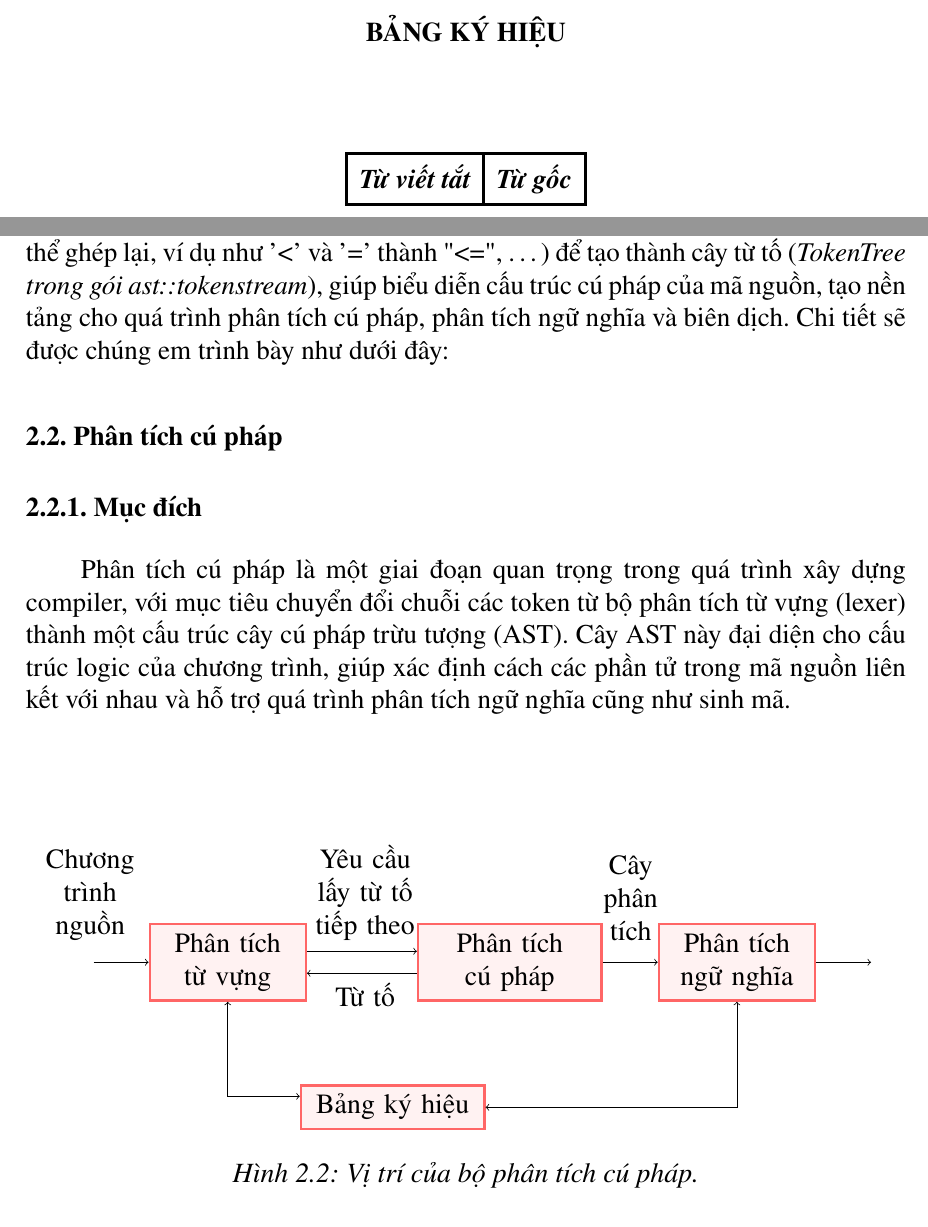
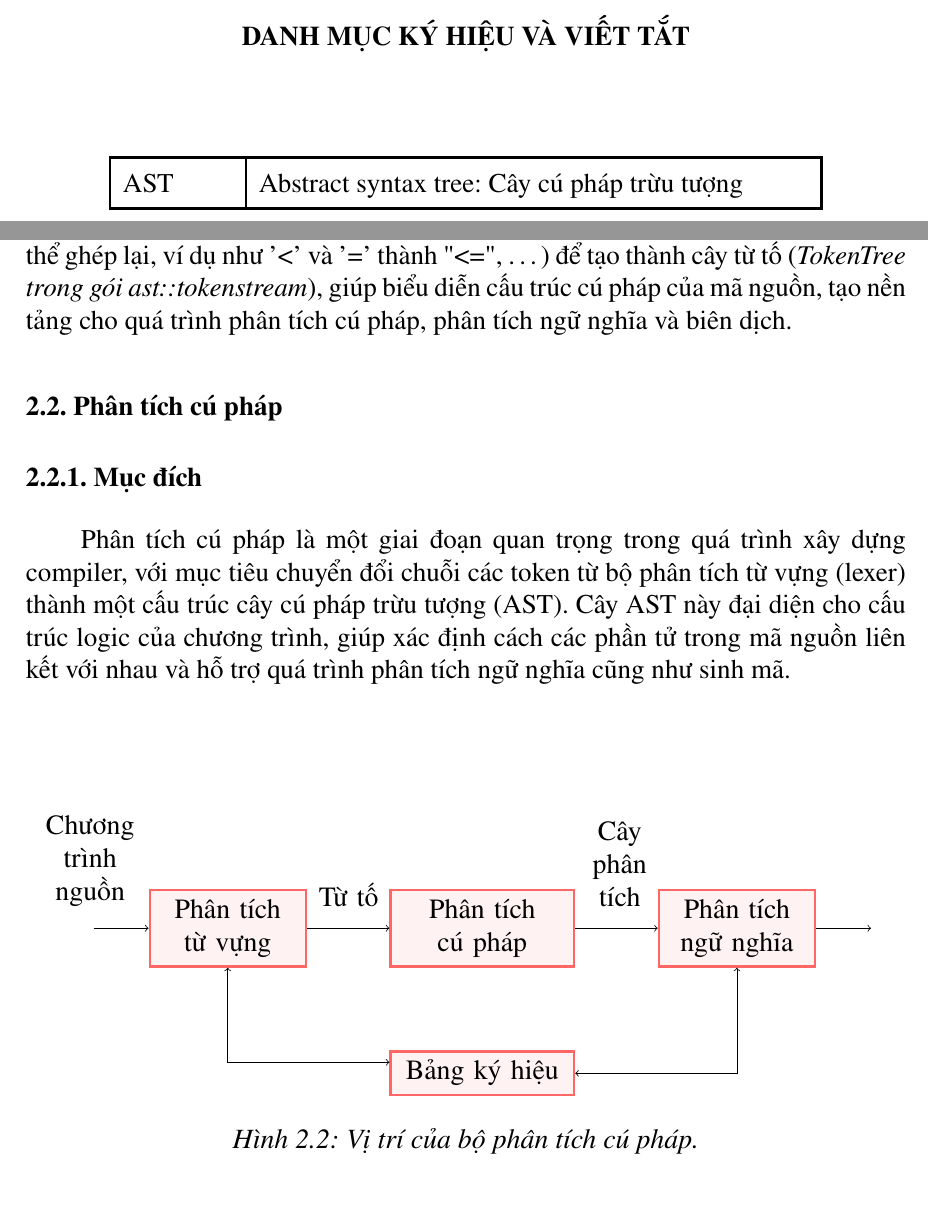
Before and after one commit to dungtl2003/pandora-compiler, a LaTeX thesis (documents/bc/main.tex, which reads documents/bc/chapters/chapter-2/section-1.tex, documents/bc/chapters/chapter-2/section-2.tex, documents/bc/chapters/table-of-symbols.tex): two parts of pages 7 and 20 of 50, joined at a grey line, cut at the place of the change. Compiled offline with pdfLaTeX.

Commit message:
docs: stupid fix

```diff
--- a/documents/bc/chapters/chapter-2/section-1.tex
+++ b/documents/bc/chapters/chapter-2/section-1.tex
@@ -96,4 +96,4 @@ Quy trình phân tích cú pháp trong hệ thống của chúng em bao gồm ba
 
 \textbf{Giai đoạn 3.} \textit{Phân tích cây từ tố.}
 
-Đầu tiên, mã nguồn được chia nhỏ thành các từ tố sơ cấp (\textit{Token trong gói lexer}) – những phần tử cơ bản nhất như tên, toán tử, và ký tự đặc biệt, \dots Sau đó, ở giai đoạn tiếp theo, các token sơ cấp này được xử lý để tạo thành token thứ cấp (\textit{Token trong gói ast}) bằng cách loại bỏ các khoảng trắng, comment không cần thiết. Cuối cùng, các token thứ cấp được nhóm lại (đồng thời kết hợp các token có thể ghép lại, ví dụ như '<' và '=' thành "<=", \dots) để tạo thành cây từ tố (\textit{TokenTree trong gói ast::tokenstream}), giúp biểu diễn cấu trúc cú pháp của mã nguồn, tạo nền tảng cho quá trình phân tích cú pháp, phân tích ngữ nghĩa và biên dịch. Chi tiết sẽ được chúng em trình bày như dưới đây:
+Đầu tiên, mã nguồn được chia nhỏ thành các từ tố sơ cấp (\textit{Token trong gói lexer}) – những phần tử cơ bản nhất như tên, toán tử, và ký tự đặc biệt, \dots Sau đó, ở giai đoạn tiếp theo, các token sơ cấp này được xử lý để tạo thành token thứ cấp (\textit{Token trong gói ast}) bằng cách loại bỏ các khoảng trắng, comment không cần thiết. Cuối cùng, các token thứ cấp được nhóm lại (đồng thời kết hợp các token có thể ghép lại, ví dụ như '<' và '=' thành "<=", \dots) để tạo thành cây từ tố (\textit{TokenTree trong gói ast::tokenstream}), giúp biểu diễn cấu trúc cú pháp của mã nguồn, tạo nền tảng cho quá trình phân tích cú pháp, phân tích ngữ nghĩa và biên dịch.
--- a/documents/bc/chapters/chapter-2/section-2.tex
+++ b/documents/bc/chapters/chapter-2/section-2.tex
@@ -16,13 +16,13 @@ Phân tích cú pháp là một giai đoạn quan trọng trong quá trình xây
         \node[text width=2cm,align=center](source)[above=of lexer, xshift = -2.5cm, yshift = -1.5cm]{Chương trình nguồn};
         \node[](nothingsource)[left=of lexer]{};
 
-        \node[squarednode,text width=3cm,align=center](parser)[right=of lexer,xshift = 1cm] {Phân tích cú pháp};
-        \node[squarednode,text width=3cm,align=center](tableofsymbols)[below=of lexer, xshift = 3cm, yshift = -0.5cm] {Bảng ký hiệu};
-        \node[squarednode,text width=2.5cm,align=center](semanticanalysis)[right=of parser]{Phân tích ngữ nghĩa};
+        \node[squarednode,text width=3cm,align=center](parser)[right=of lexer,xshift = 0.5cm] {Phân tích cú pháp};
+        \node[squarednode,text width=3cm,align=center](tableofsymbols)[below=of parser, yshift = -0.5cm] {Bảng ký hiệu};
+        \node[squarednode,text width=2.5cm,align=center](semanticanalysis)[right=of parser,xshift=0.5cm]{Phân tích ngữ nghĩa};
 
-        \node[text width=2cm,align=center](textabove)[above=of lexer,xshift = 2.5cm, yshift = -1.5cm]{Yêu cầu lấy từ tố tiếp theo};
-        \node[text width=2cm,align=center](textbelow)[below=of lexer,xshift = 2.5cm, yshift = 1.5cm]{Từ tố};
-        \node[text width=1.5cm,align=center](textaboveparser)[above=of parser,xshift = 2.2cm, yshift = -1.5cm]{Cây phân tích};
+        % \node[text width=2cm,align=center](textabove)[below=of lexer,xshift = 2.5cm, yshift = 1.5cm]{Yêu cầu lấy từ tố tiếp theo};
+        \node[text width=2cm,align=center](textbelow)[above=of lexer,xshift = 2.2cm, yshift = -1.5cm]{Từ tố};
+        \node[text width=1.5cm,align=center](textaboveparser)[above=of parser,xshift = 2.5cm, yshift = -1.5cm]{Cây phân tích};
 
         \node[](nothing)[right=of semanticanalysis]{};
 
@@ -32,9 +32,9 @@ Phân tích cú pháp là một giai đoạn quan trọng trong quá trình xây
 
         %Lines
         \draw[->] (nothingsource) -- (lexer);
-        \draw[->] ([yshift = 2mm]lexer.east) -- ([yshift = 2mm]parser.west);
+        \draw[->] (lexer.east) -- (parser.west);
         \draw[<->] (lexer.south) |- ([yshift = 2mm]tableofsymbols.west);
-        \draw[->] ([yshift = -2mm]parser.west) -- ([yshift = -2mm]lexer.east);
+        % \draw[->] ([yshift = -2mm]parser.west) -- ([yshift = -2mm]lexer.east);
         \draw[<->] (tableofsymbols.east)  -| (semanticanalysis.south);
         \draw[->] (parser.east) -- (semanticanalysis.west); %use dashed for --->
         \draw[->] (semanticanalysis.east) -- (nothing.west);
--- a/documents/bc/chapters/table-of-symbols.tex
+++ b/documents/bc/chapters/table-of-symbols.tex
@@ -1,7 +1,7 @@
-\chapter*{BẢNG KÝ HIỆU}
-\addcontentsline{toc}{chapter}{BẢNG KÝ HIỆU}
-\begin{longtable}{| c | c |}
+\chapter*{DANH MỤC KÝ HIỆU VÀ VIẾT TẮT}
+\addcontentsline{toc}{chapter}{DANH MỤC KÝ HIỆU VÀ VIẾT TẮT}
+\begin{longtable}{| p{2cm} | p{10cm} |}
 \hline
-\textbf{\textit{Từ viết tắt}} & \textbf{\textit{Từ gốc}} \\
+AST & Abstract syntax tree: Cây cú pháp trừu tượng\\
 \hline
 \end{longtable}
```
Also changed, not shown: documents/bc/chapters/chapter-2/section-1.tex (8 more changed lines), documents/bc/chapters/chapter-2/section-2.tex (2 more changed lines).
